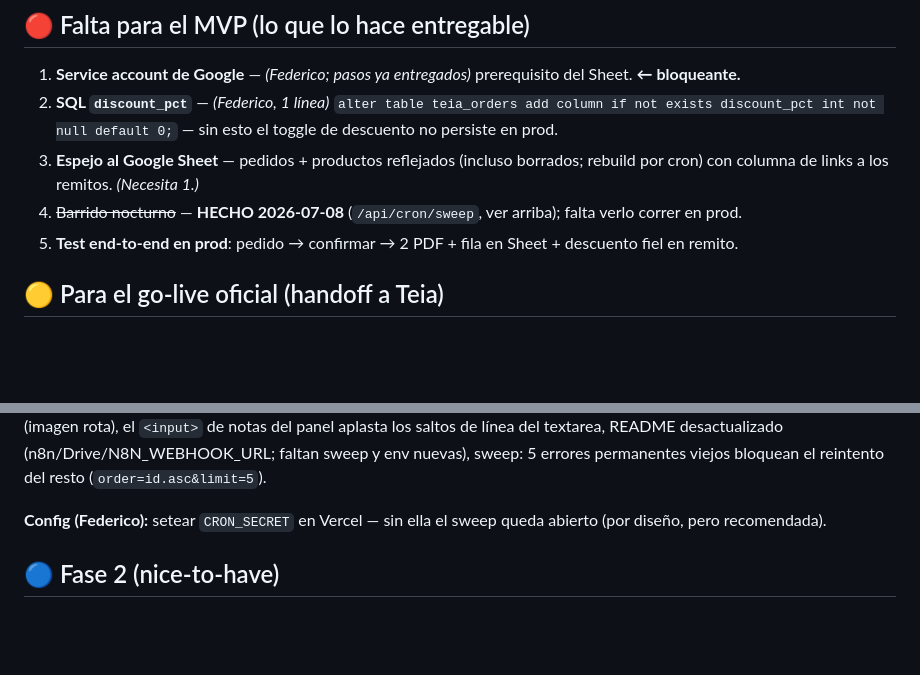
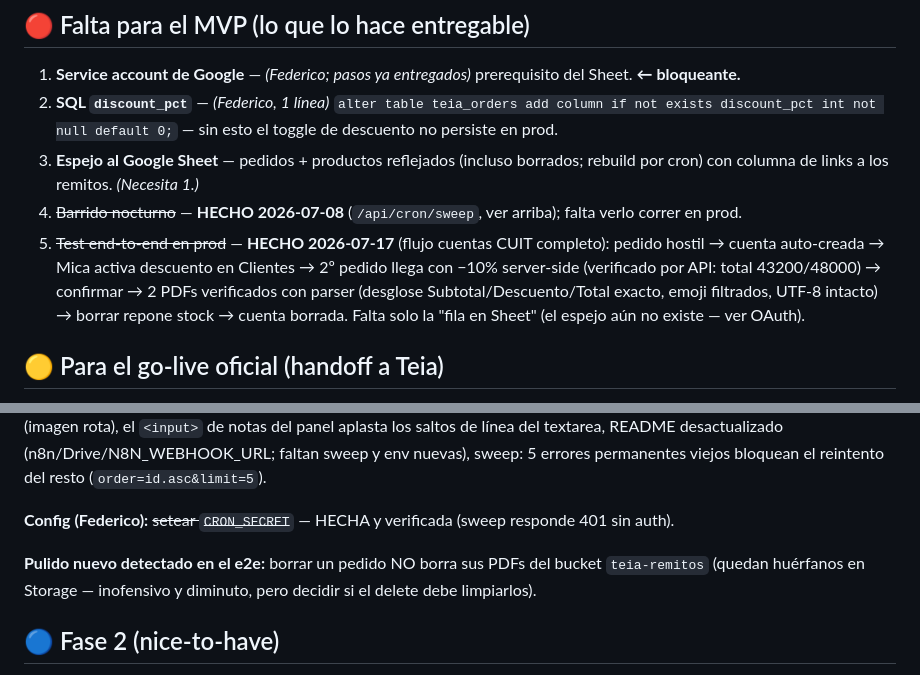
Before and after one commit to Fedemedinilla/teia-bakery, a Markdown page: BUCKETLIST.md, 2 parts joined by grey strips. Rendered like a GitHub page; blank space fills up the shorter version.

Commit message:
bucketlist: e2e en prod CERRADO (flujo cuentas CUIT completo, remito verificado con parser)
Co-Authored-By: Claude Fable 5 <noreply@anthropic.com>

```diff
--- a/BUCKETLIST.md
+++ b/BUCKETLIST.md
@@ -39,7 +39,11 @@ Stack: Astro 5 + Supabase (proyecto DEMOS, tablas `teia_`) + Vercel. Es el **tem
 3. **Espejo al Google Sheet** — pedidos + productos reflejados (incluso borrados; rebuild por cron) con
    columna de links a los remitos. *(Necesita 1.)*
 4. ~~Barrido nocturno~~ — **HECHO 2026-07-08** (`/api/cron/sweep`, ver arriba); falta verlo correr en prod.
-5. **Test end-to-end en prod**: pedido → confirmar → 2 PDF + fila en Sheet + descuento fiel en remito.
+5. ~~Test end-to-end en prod~~ — **HECHO 2026-07-17** (flujo cuentas CUIT completo): pedido hostil →
+   cuenta auto-creada → Mica activa descuento en Clientes → 2º pedido llega con −10% server-side
+   (verificado por API: total 43200/48000) → confirmar → 2 PDFs verificados con parser (desglose
+   Subtotal/Descuento/Total exacto, emoji filtrados, UTF-8 intacto) → borrar repone stock → cuenta
+   borrada. Falta solo la "fila en Sheet" (el espejo aún no existe — ver OAuth).
 
 ## 🟡 Para el go-live oficial (handoff a Teia)
 - Mover de DEMOS a un **proyecto Supabase del cliente** (aislado, su cuenta).
@@ -121,7 +125,10 @@ paginación verificada con pdf-parse: 2 hojas, encabezado de continuación, nota
 
 **Pack 3 — BAJA (pulido):** edición admin (qty vacío borra la línea sin aviso; sin cap 9999; escrituras sin chequear; select degradado pisa total con $0 — aplica también al toggle de descuento; `Math.round` pisa centavos; edita confirmados si se llama directo), `category.ts:27` todo fallo dice "Ya existe", pedido sin ítems sigue confirmable (remito vacío), `Base.astro:35` `querySelector('#3-leches')` tira SyntaxError (rubros que empiezan con número), HEIC no decodificable se sube igual (imagen rota), el `<input>` de notas del panel aplasta los saltos de línea del textarea, README desactualizado (n8n/Drive/N8N_WEBHOOK_URL; faltan sweep y env nuevas), sweep: 5 errores permanentes viejos bloquean el reintento del resto (`order=id.asc&limit=5`).
 
-**Config (Federico):** setear `CRON_SECRET` en Vercel — sin ella el sweep queda abierto (por diseño, pero recomendada).
+**Config (Federico):** ~~setear `CRON_SECRET`~~ — HECHA y verificada (sweep responde 401 sin auth).
+
+**Pulido nuevo detectado en el e2e:** borrar un pedido NO borra sus PDFs del bucket `teia-remitos`
+(quedan huérfanos en Storage — inofensivo y diminuto, pero decidir si el delete debe limpiarlos).
 
 ## 🔵 Fase 2 (nice-to-have)
 - **Resumen semanal con IA** (código calcula números exactos desde la DB → Claude redacta el informe) — el gancho vendible.
```
